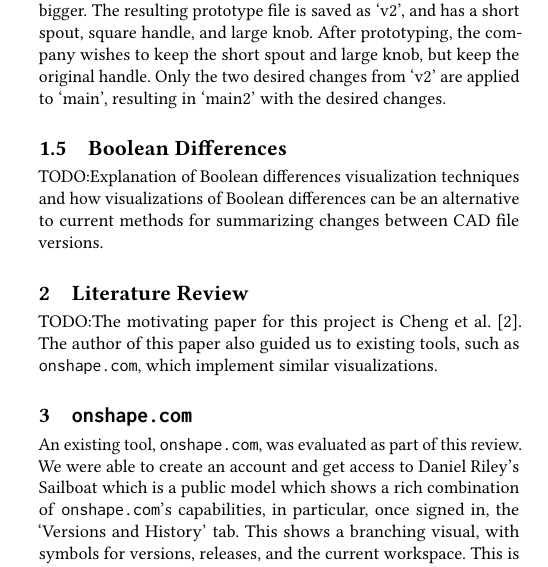
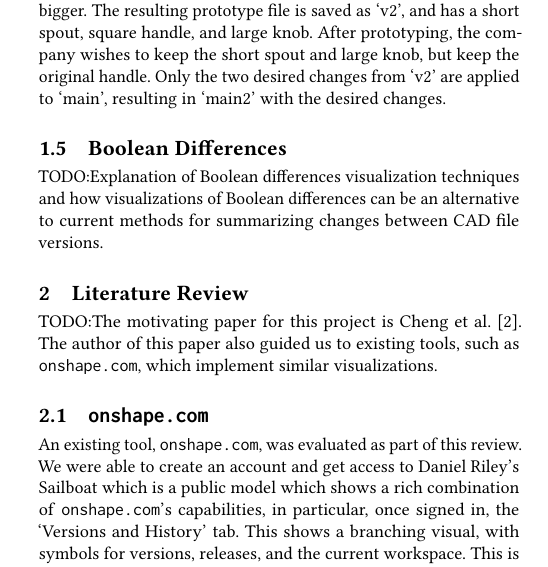
Before and after one commit to navh/ece1785, a LaTeX paper (project/report/report.tex): part of one column of page 1 of 5, cut so that both start at the same text. Compiled offline with pdfLaTeX.

Commit message:
subsection onshape

```diff
--- a/project/report/report.tex
+++ b/project/report/report.tex
@@ -125,7 +125,7 @@ TODO:Explanation of Boolean differences visualization techniques and how visuali
 
 TODO:The motivating paper for this project is \citet{cheng2023age}. The author of this paper also guided us to existing tools, such as \texttt{onshape.com}, which implement similar visualizations.
 
-\section{\texttt{onshape.com}}
+\subsection{\texttt{onshape.com}}
 
 An existing tool, \texttt{onshape.com}, was evaluated as part of this review.
 We were able to create an account and get access to Daniel Riley's Sailboat
```
